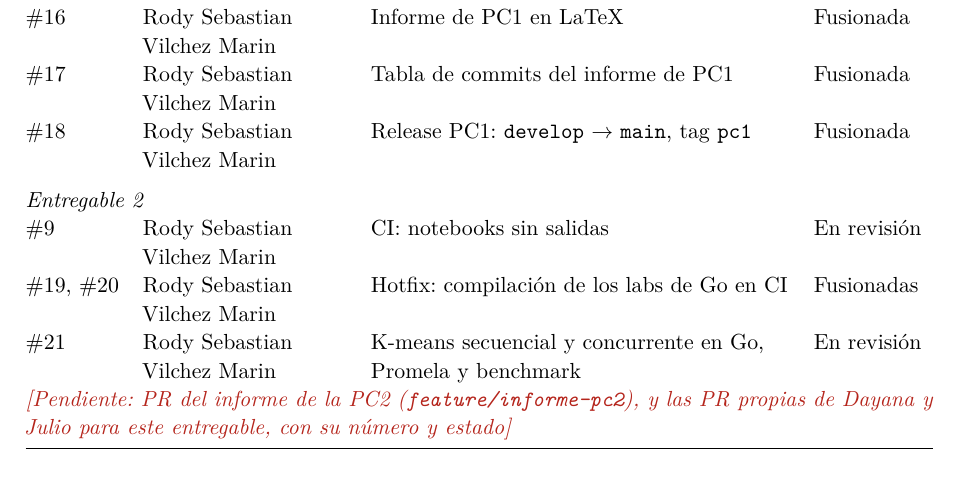
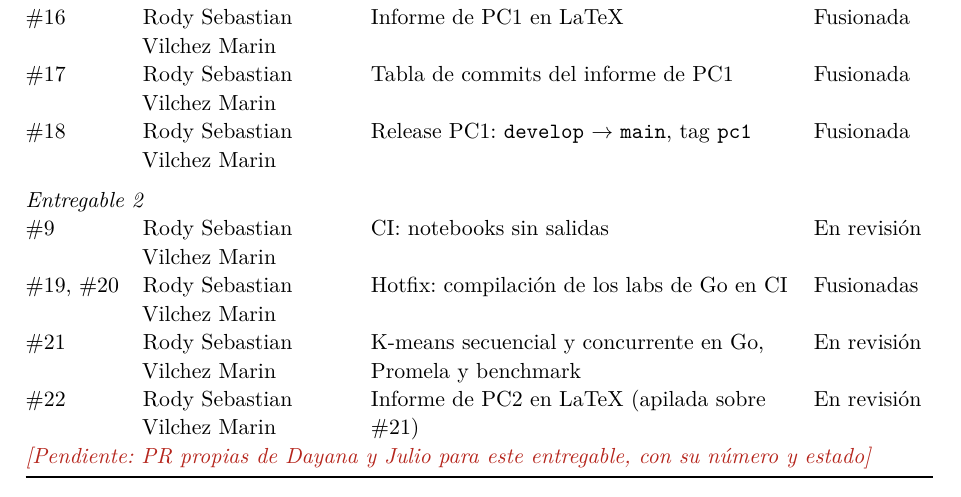
Before and after one commit to R0SEWT/concurrente, a LaTeX document (tp/informe/pc2/main.tex, which reads tp/informe/pc2/secciones/14-github.tex): part of page 47 of 53, cut so that both start at the same text. Compiled offline with pdfLaTeX.

Commit message:
Registrar la PR del informe en la tabla de pull requests

```diff
--- a/tp/informe/pc2/secciones/14-github.tex
+++ b/tp/informe/pc2/secciones/14-github.tex
@@ -53,9 +53,9 @@ informe.
 \#9 & \nombreRody & CI: notebooks sin salidas & En revisión \\
 \#19, \#20 & \nombreRody & Hotfix: compilación de los labs de Go en CI & Fusionadas \\
 \#21 & \nombreRody & K-means secuencial y concurrente en Go, Promela y benchmark & En revisión \\
-\multicolumn{4}{@{}p{\textwidth}@{}}{\pendiente{PR del informe de la PC2
-(\texttt{feature/informe-pc2}), y las PR propias de Dayana y Julio para este entregable, con su
-número y estado}} \\
+\#22 & \nombreRody & Informe de PC2 en LaTeX (apilada sobre \#21) & En revisión \\
+\multicolumn{4}{@{}p{\textwidth}@{}}{\pendiente{PR propias de Dayana y Julio para este
+entregable, con su número y estado}} \\
 \bottomrule
 \end{tabularx}
 \end{table}
```
